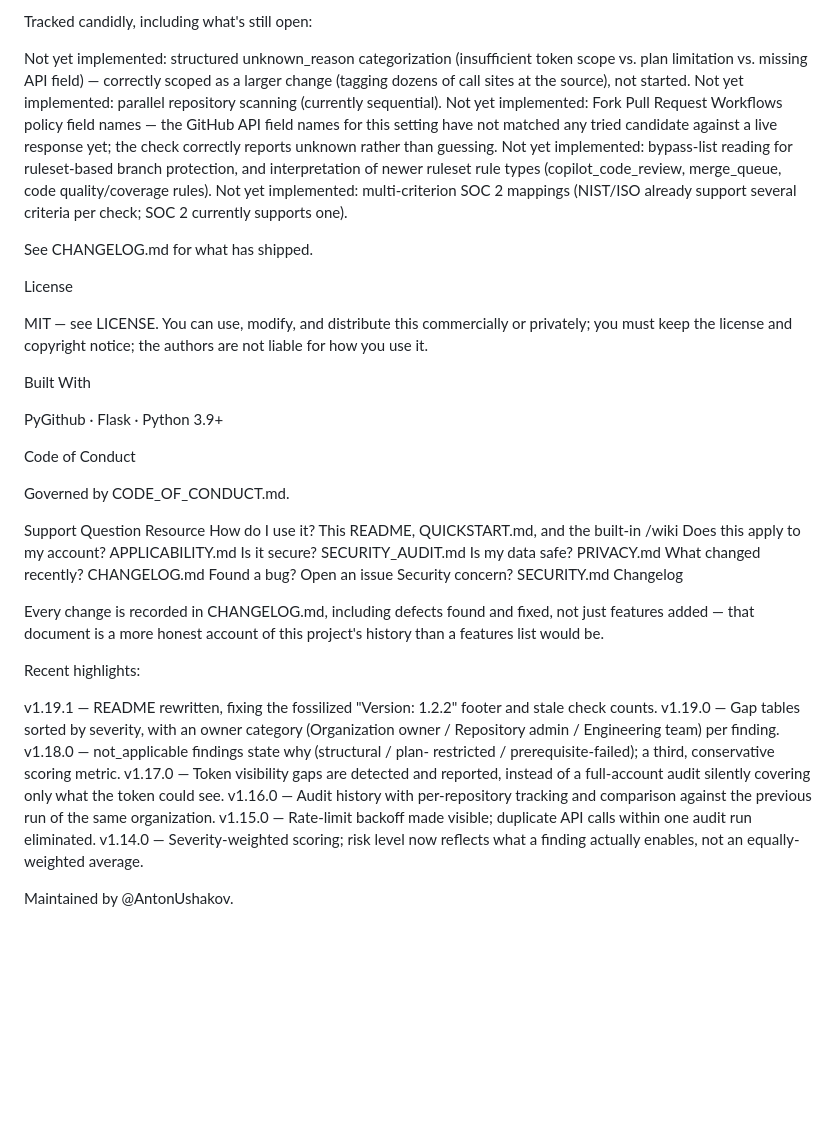
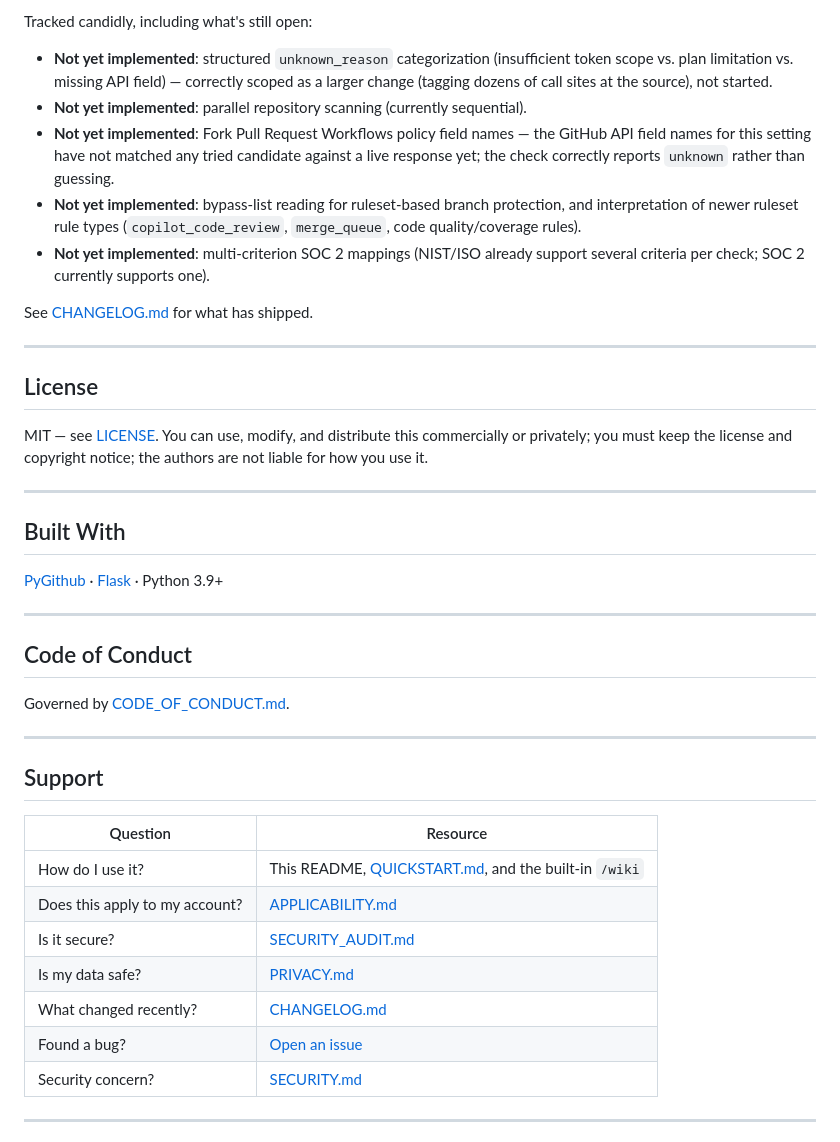
Before and after one commit to AntonUshakov/git-security-audit-tool, a Markdown page: README.md, the part around one of its changes. Drawn GitHub-style; blank space fills up the shorter version.

```diff
--- a/README.md
+++ b/README.md
@@ -211,47 +351,58 @@ Roadmap
 
 Tracked candidly, including what's still open:
 
-Not yet implemented: structured unknown_reason categorization (insufficient token scope vs. plan limitation vs. missing API field) — correctly scoped as a larger change (tagging dozens of call sites at the source), not started.
-Not yet implemented: parallel repository scanning (currently sequential).
-Not yet implemented: Fork Pull Request Workflows policy field names — the GitHub API field names for this setting have not matched any tried candidate against a live response yet; the check correctly reports unknown rather than guessing.
-Not yet implemented: bypass-list reading for ruleset-based branch protection, and interpretation of newer ruleset rule types (copilot_code_review, merge_queue, code quality/coverage rules).
-Not yet implemented: multi-criterion SOC 2 mappings (NIST/ISO already support several criteria per check; SOC 2 currently supports one).
+- **Not yet implemented**: structured `unknown_reason` categorization
+  (insufficient token scope vs. plan limitation vs. missing API field) —
+  correctly scoped as a larger change (tagging dozens of call sites at the
+  source), not started.
+- **Not yet implemented**: parallel repository scanning (currently
+  sequential).
+- **Not yet implemented**: Fork Pull Request Workflows policy field names —
+  the GitHub API field names for this setting have not matched any tried
+  candidate against a live response yet; the check correctly reports
+  `unknown` rather than guessing.
+- **Not yet implemented**: bypass-list reading for ruleset-based branch
+  protection, and interpretation of newer ruleset rule types
+  (`copilot_code_review`, `merge_queue`, code quality/coverage rules).
+- **Not yet implemented**: multi-criterion SOC 2 mappings (NIST/ISO already
+  support several criteria per check; SOC 2 currently supports one).
 
-See CHANGELOG.md for what has shipped.
+See [CHANGELOG.md](CHANGELOG.md) for what has shipped.
 
-License
+---
 
-MIT — see LICENSE. You can use, modify, and distribute this commercially or privately; you must keep the license and copyright notice; the authors are not liable for how you use it.
+## License
 
-Built With
+MIT — see [LICENSE](LICENSE). You can use, modify, and distribute this
+commercially or privately; you must keep the license and copyright notice;
+the authors are not liable for how you use it.
 
-PyGithub · Flask · Python 3.9+
+---
 
-Code of Conduct
+## Built With
 
-Governed by CODE_OF_CONDUCT.md.
+[PyGithub](https://github.com/PyGithub/PyGithub) ·
+[Flask](https://flask.palletsprojects.com/) · Python 3.9+
 
-Support
-Question	Resource
-How do I use it?	This README, QUICKSTART.md, and the built-in /wiki
-Does this apply to my account?	APPLICABILITY.md
-Is it secure?	SECURITY_AUDIT.md
-Is my data safe?	PRIVACY.md
-What changed recently?	CHANGELOG.md
-Found a bug?	Open an issue
-Security concern?	SECURITY.md
-Changelog
+---
 
-Every change is recorded in CHANGELOG.md, including defects found and fixed, not just features added — that document is a more honest account of this project's history than a features list would be.
+## Code of Conduct
 
-Recent highlights:
+Governed by [CODE_OF_CONDUCT.md](CODE_OF_CONDUCT.md).
 
-v1.19.1 — README rewritten, fixing the fossilized "Version: 1.2.2" footer and stale check counts.
-v1.19.0 — Gap tables sorted by severity, with an owner category (Organization owner / Repository admin / Engineering team) per finding.
-v1.18.0 — not_applicable findings state why (structural / plan- restricted / prerequisite-failed); a third, conservative scoring metric.
-v1.17.0 — Token visibility gaps are detected and reported, instead of a full-account audit silently covering only what the token could see.
-v1.16.0 — Audit history with per-repository tracking and comparison against the previous run of the same organization.
-v1.15.0 — Rate-limit backoff made visible; duplicate API calls within one audit run eliminated.
-v1.14.0 — Severity-weighted scoring; risk level now reflects what a finding actually enables, not an equally-weighted average.
+---
 
-Maintained by @AntonUshakov.
+## Support
+
+| Question | Resource |
+|---|---|
+| How do I use it? | This README, [QUICKSTART.md](QUICKSTART.md), and the built-in `/wiki` |
+| Does this apply to my account? | [APPLICABILITY.md](APPLICABILITY.md) |
+| Is it secure? | [SECURITY_AUDIT.md](SECURITY_AUDIT.md) |
+| Is my data safe? | [PRIVACY.md](PRIVACY.md) |
+| What changed recently? | [CHANGELOG.md](CHANGELOG.md) |
+| Found a bug? | [Open an issue](https://github.com/AntonUshakov/github-auditor/issues) |
+| Security concern? | [SECURITY.md](SECURITY.md) |
+
+---
+
```
Also changed, not shown: other parts of README.md (+268 -89 lines).
